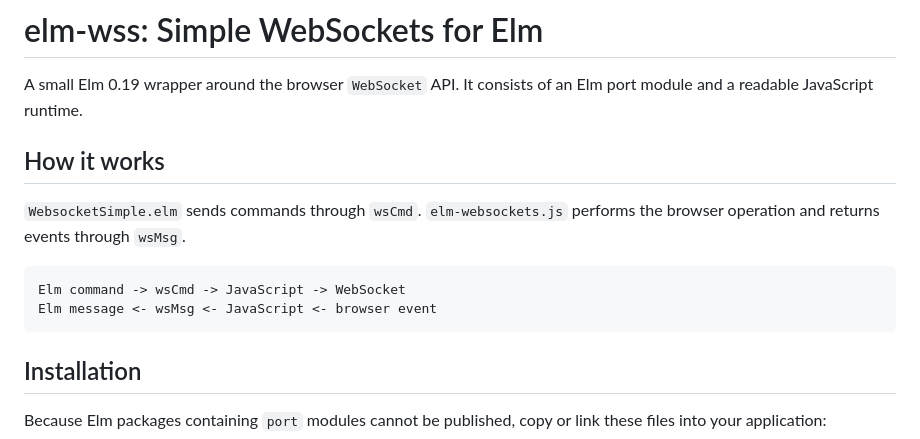
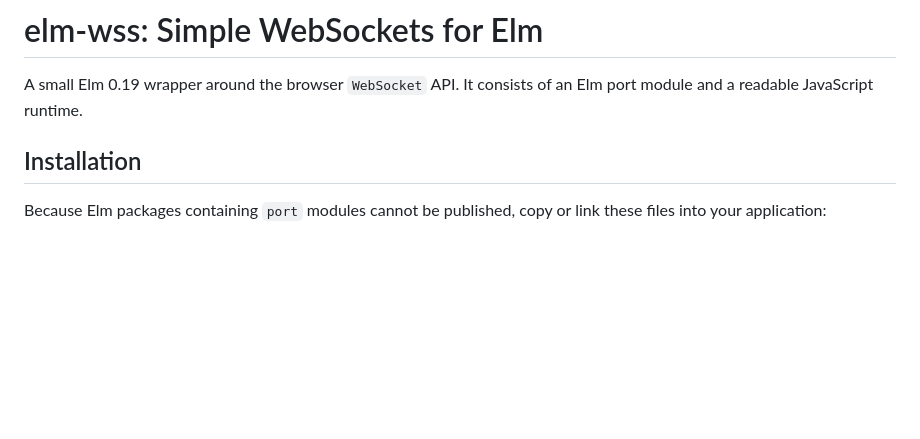
Before and after one commit to mbr/elm-wss, a Markdown page: README.md, the part around the change. Rendered like a GitHub page; blank space fills up the shorter version.

Commit message:
Remove redundant workflow overview

````diff
--- a/README.md
+++ b/README.md
@@ -2,16 +2,6 @@
 
 A small Elm 0.19 wrapper around the browser `WebSocket` API. It consists of an
 Elm port module and a readable JavaScript runtime.
-
-## How it works
-
-`WebsocketSimple.elm` sends commands through `wsCmd`. `elm-websockets.js`
-performs the browser operation and returns events through `wsMsg`.
-
-```text
-Elm command -> wsCmd -> JavaScript -> WebSocket
-Elm message <- wsMsg <- JavaScript <- browser event
-```
 
 ## Installation
 
````
